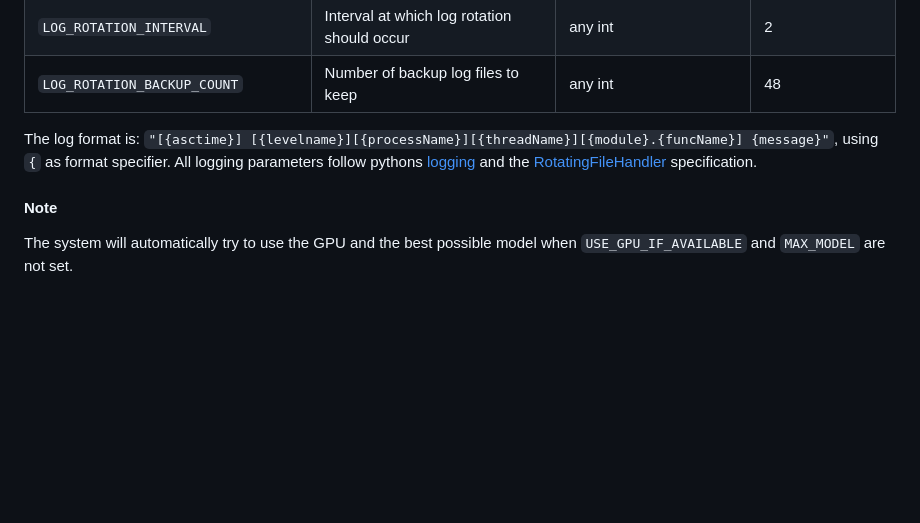
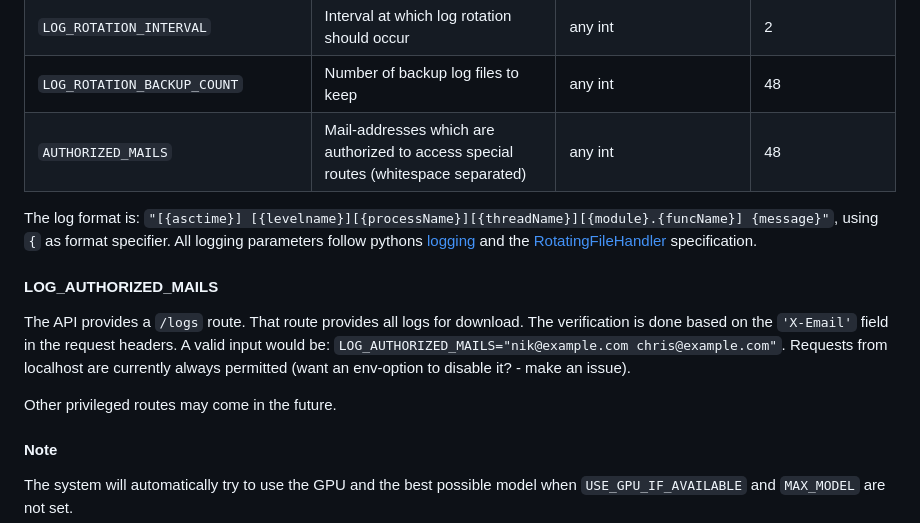
Before and after one commit to MayNiklas/whisper_api, a Markdown page: README.md, the part around the change. GitHub-like rendering; blank space fills up the shorter version.

Commit message:
document AUTHORIZED_MAILS in readme

```diff
--- a/README.md
+++ b/README.md
@@ -109,9 +109,19 @@ nix run .#whisper_api
 | `LOG_ROTATION_WHEN`                | Specifies when log rotation should occur                                                  | "S", "M", "H", "D", "W0"-"W6", "midnight"        | "H"               |
 | `LOG_ROTATION_INTERVAL`            | Interval at which log rotation should occur                                               | any int                                          | 2                 |
 | `LOG_ROTATION_BACKUP_COUNT`        | Number of backup log files to keep                                                        | any int                                          | 48                |
+| `AUTHORIZED_MAILS`                 | Mail-addresses which are authorized to access special routes (whitespace separated)       | any int                                          | 48                |
 
 The log format is: `"[{asctime}] [{levelname}][{processName}][{threadName}][{module}.{funcName}] {message}"`, using `{` as format specifier.
 All logging parameters follow pythons [logging](https://docs.python.org/3/library/logging.html) and the [RotatingFileHandler](https://docs.python.org/3/library/logging.handlers.html#timedrotatingfilehandler) specification.
+
+#### LOG_AUTHORIZED_MAILS
+The API provides a `/logs` route. That route provides all logs for download.
+The verification is done based on the `'X-Email'` field in the request headers.
+A valid input would be: `LOG_AUTHORIZED_MAILS="nik@example.com chris@example.com"`.
+Requests from localhost are currently always permitted (want an env-option to disable it? - make an issue).
+
+Other privileged routes may come in the future.
+
 
 #### Note
 The system will automatically try to use the GPU and the best possible model when `USE_GPU_IF_AVAILABLE` and `MAX_MODEL` are not set.
```
